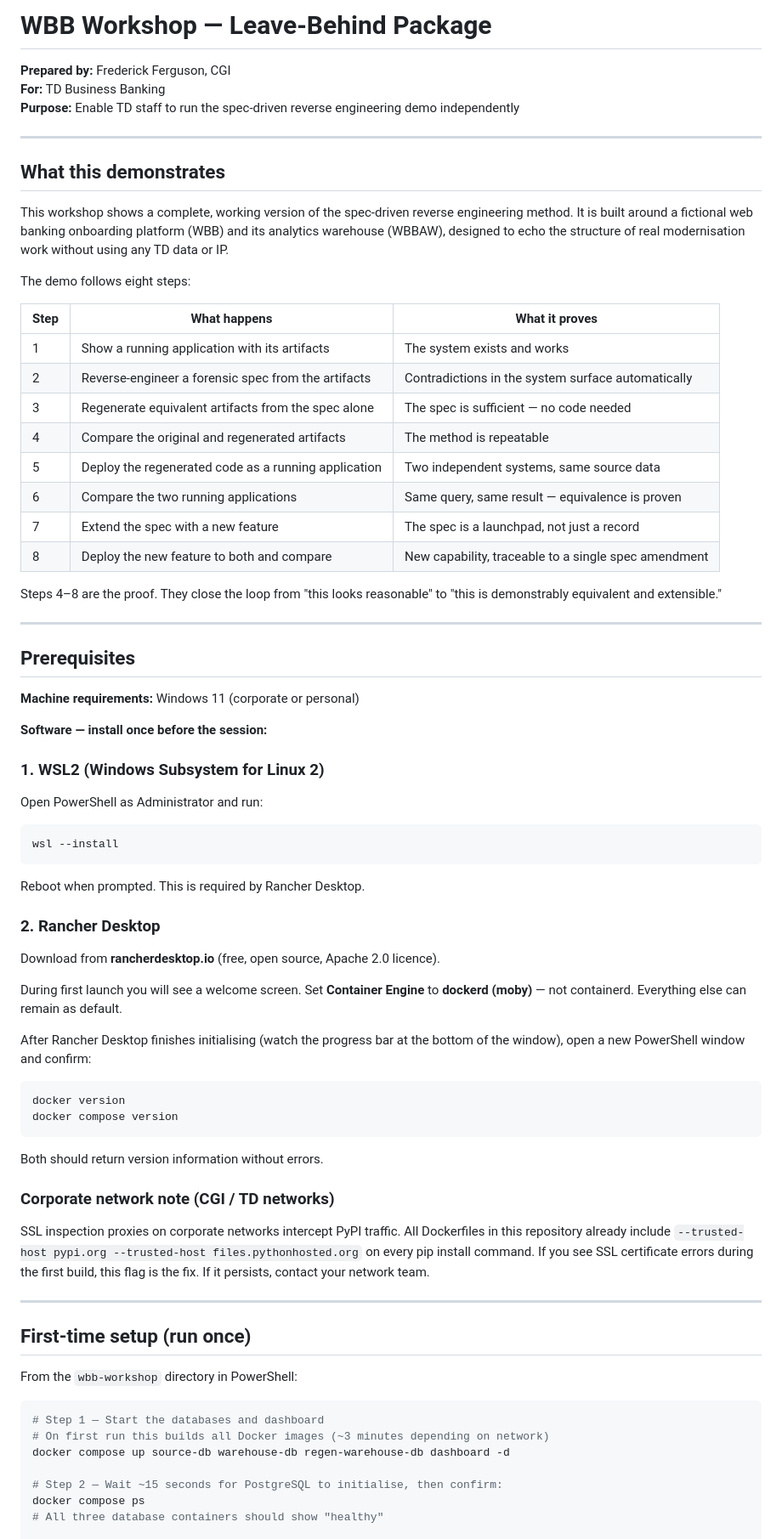
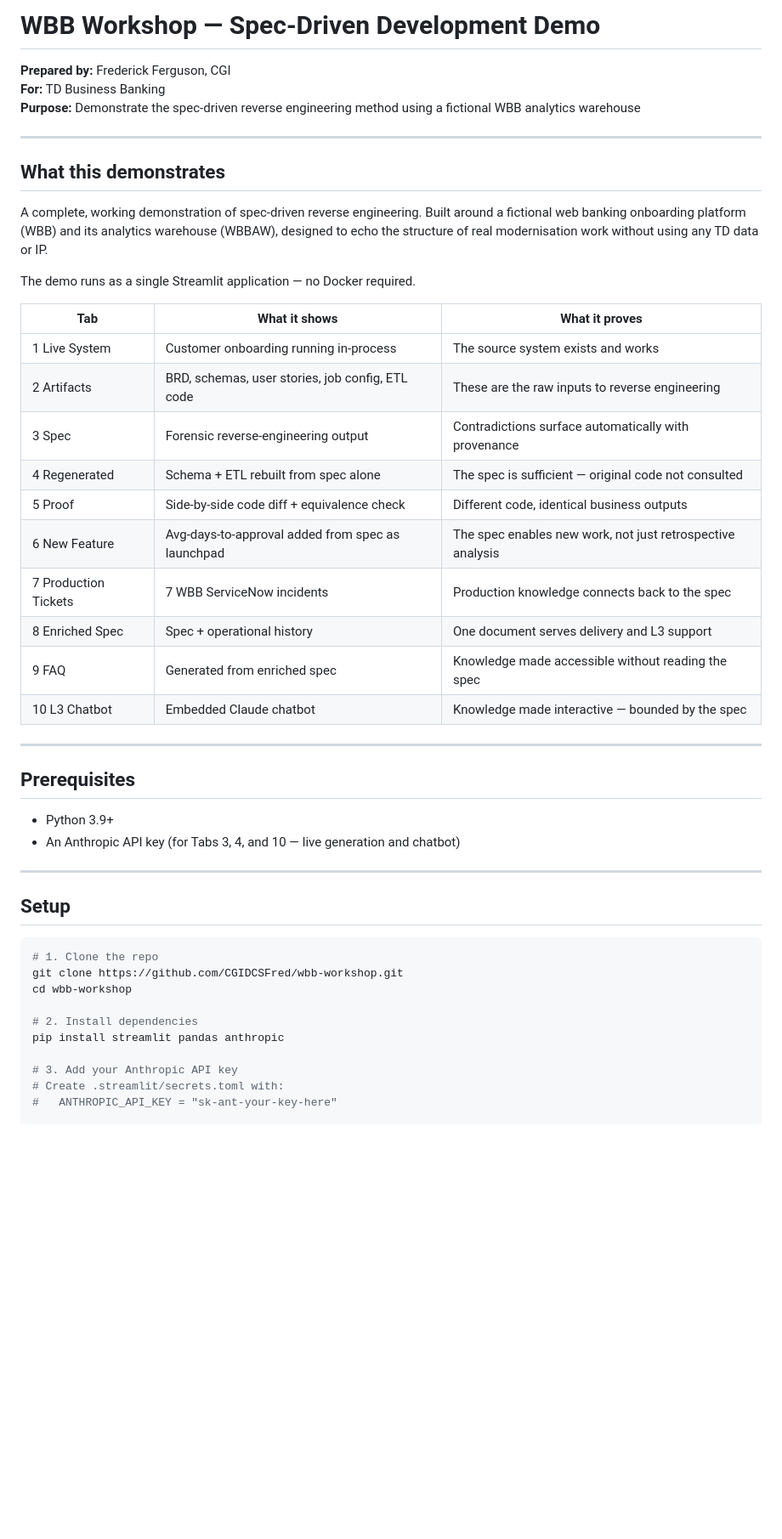
Before and after one commit to CGIDCSFred/wbb-workshop, a Markdown page: README.md, the part around one of its changes. Shown at 85% size. Rendered like a GitHub page; blank space fills up the shorter version.

````diff
--- a/README.md
+++ b/README.md
@@ -1,72 +1,50 @@
-# WBB Workshop — Leave-Behind Package
+# WBB Workshop — Spec-Driven Development Demo
 
 **Prepared by:** Frederick Ferguson, CGI
 **For:** TD Business Banking
-**Purpose:** Enable TD staff to run the spec-driven reverse engineering demo independently
+**Purpose:** Demonstrate the spec-driven reverse engineering method using a fictional WBB analytics warehouse
 
 ---
 
 ## What this demonstrates
 
-This workshop shows a complete, working version of the spec-driven reverse engineering method. It is built around a fictional web banking onboarding platform (WBB) and its analytics warehouse (WBBAW), designed to echo the structure of real modernisation work without using any TD data or IP.
+A complete, working demonstration of spec-driven reverse engineering. Built around a fictional web banking onboarding platform (WBB) and its analytics warehouse (WBBAW), designed to echo the structure of real modernisation work without using any TD data or IP.
 
-The demo follows eight steps:
+The demo runs as a single Streamlit application — no Docker required.
 
-| Step | What happens | What it proves |
-|------|-------------|----------------|
-| 1 | Show a running application with its artifacts | The system exists and works |
-| 2 | Reverse-engineer a forensic spec from the artifacts | Contradictions in the system surface automatically |
-| 3 | Regenerate equivalent artifacts from the spec alone | The spec is sufficient — no code needed |
-| 4 | Compare the original and regenerated artifacts | The method is repeatable |
-| 5 | Deploy the regenerated code as a running application | Two independent systems, same source data |
-| 6 | Compare the two running applications | Same query, same result — equivalence is proven |
-| 7 | Extend the spec with a new feature | The spec is a launchpad, not just a record |
-| 8 | Deploy the new feature to both and compare | New capability, traceable to a single spec amendment |
-
-Steps 4–8 are the proof. They close the loop from "this looks reasonable" to "this is demonstrably equivalent and extensible."
+| Tab | What it shows | What it proves |
+|-----|--------------|----------------|
+| 1 Live System | Customer onboarding running in-process | The source system exists and works |
+| 2 Artifacts | BRD, schemas, user stories, job config, ETL code | These are the raw inputs to reverse engineering |
+| 3 Spec | Forensic reverse-engineering output | Contradictions surface automatically with provenance |
+| 4 Regenerated | Schema + ETL rebuilt from spec alone | The spec is sufficient — original code not consulted |
+| 5 Proof | Side-by-side code diff + equivalence check | Different code, identical business outputs |
+| 6 New Feature | Avg-days-to-approval added from spec as launchpad | The spec enables new work, not just retrospective analysis |
+| 7 Production Tickets | 7 WBB ServiceNow incidents | Production knowledge connects back to the spec |
+| 8 Enriched Spec | Spec + operational history | One document serves delivery and L3 support |
+| 9 FAQ | Generated from enriched spec | Knowledge made accessible without reading the spec |
+| 10 L3 Chatbot | Embedded Claude chatbot | Knowledge made interactive — bounded by the spec |
 
 ---
 
 ## Prerequisites
 
-**Machine requirements:** Windows 11 (corporate or personal)
-
-**Software — install once before the session:**
-
-### 1. WSL2 (Windows Subsystem for Linux 2)
-Open PowerShell as Administrator and run:
-```powershell
-wsl --install
-```
-Reboot when prompted. This is required by Rancher Desktop.
-
-### 2. Rancher Desktop
-Download from **rancherdesktop.io** (free, open source, Apache 2.0 licence).
-
-During first launch you will see a welcome screen. Set **Container Engine** to **dockerd (moby)** — not containerd. Everything else can remain as default.
-
-After Rancher Desktop finishes initialising (watch the progress bar at the bottom of the window), open a new PowerShell window and confirm:
-```powershell
-docker version
-docker compose version
-```
-Both should return version information without errors.
-
-### Corporate network note (CGI / TD networks)
-SSL inspection proxies on corporate networks intercept PyPI traffic. All Dockerfiles in this repository already include `--trusted-host pypi.org --trusted-host files.pythonhosted.org` on every pip install command. If you see SSL certificate errors during the first build, this flag is the fix. If it persists, contact your network team.
+- Python 3.9+
+- An Anthropic API key (for Tabs 3, 4, and 10 — live generation and chatbot)
 
 ---
 
-## First-time setup (run once)
+## Setup
 
-From the `wbb-workshop` directory in PowerShell:
+```bash
+# 1. Clone the repo
+git clone https://github.com/CGIDCSFred/wbb-workshop.git
+cd wbb-workshop
 
-```powershell
-# Step 1 — Start the databases and dashboard
-# On first run this builds all Docker images (~3 minutes depending on network)
-docker compose up source-db warehouse-db regen-warehouse-db dashboard -d
+# 2. Install dependencies
+pip install streamlit pandas anthropic
 
-# Step 2 — Wait ~15 seconds for PostgreSQL to initialise, then confirm:
-docker compose ps
-# All three database containers should show "healthy"
+# 3. Add your Anthropic API key
+# Create .streamlit/secrets.toml with:
+#   ANTHROPIC_API_KEY = "sk-ant-your-key-here"
 
````
Also changed, not shown: other parts of README.md (+105 -151 lines).
